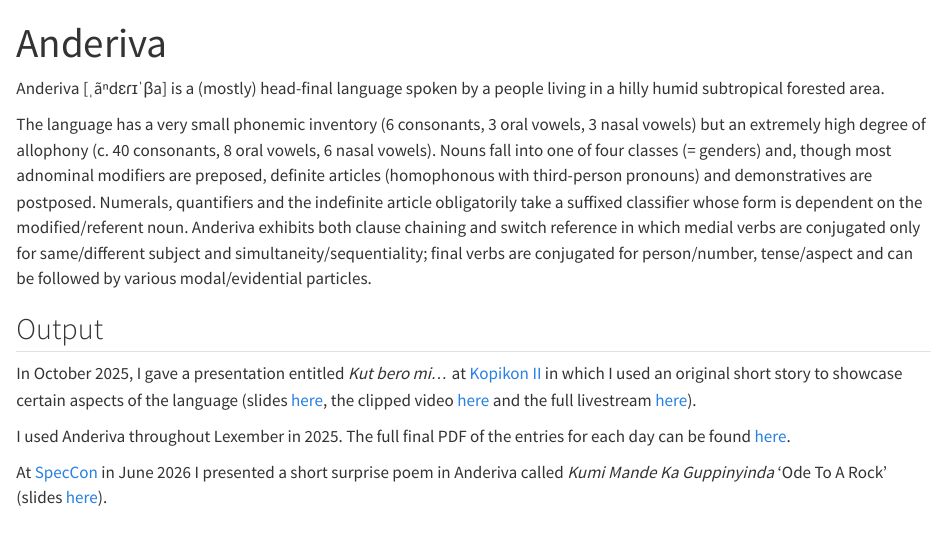
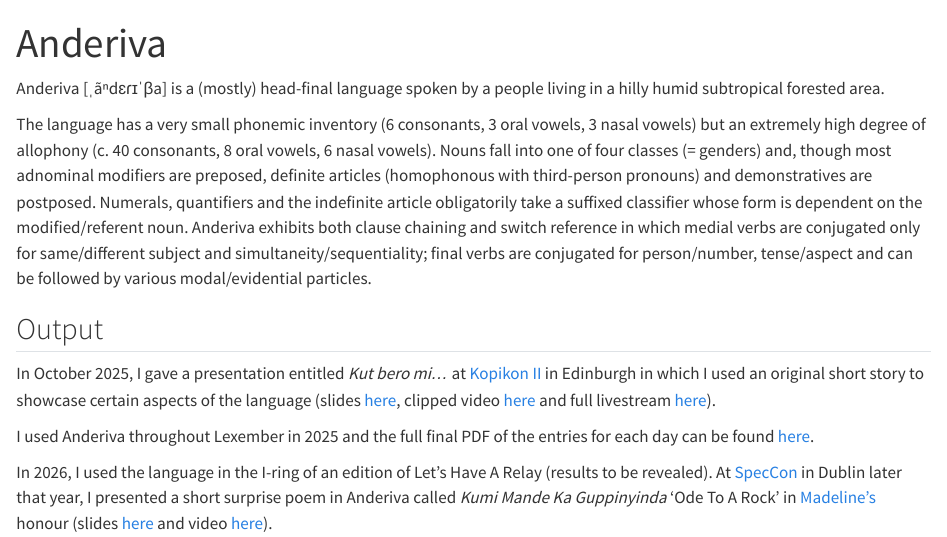
Before and after one commit to keras-saryan/keras-saryan.github.io, a Quarto document (anderiva/index.qmd): the page in a window 1100 px wide, from its top. Rendered offline with R 4.5, knitr and Pandoc in place of Quarto, with nearby package versions.

Commit message:
More updates/edits

```diff
--- a/anderiva/index.qmd
+++ b/anderiva/index.qmd
@@ -8,8 +8,8 @@ The language has a very small phonemic inventory (6 consonants, 3 oral vowels, 3
 
 ## Output
 
-In October 2025, I gave a presentation entitled *Kut bero mi...* at [Kopikon II](https://kopikon.com/kopikon2/) in which I used an original short story to showcase certain aspects of the language (slides [here](https://keras-saryan.github.io/kopikon-ii/), the clipped video [here](https://www.youtube.com/watch?v=uXeZs-ofl4I) and the full livestream [here](https://www.youtube.com/live/Vmyr10xHv3A?si=EkzrLEfhXemJjQFJ&t=3174)).
+In October 2025, I gave a presentation entitled *Kut bero mi...* at [Kopikon II](https://kopikon.com/kopikon2/) in Edinburgh in which I used an original short story to showcase certain aspects of the language (slides [here](https://keras-saryan.github.io/kopikon-ii/), clipped video [here](https://www.youtube.com/watch?v=uXeZs-ofl4I) and full livestream [here](https://www.youtube.com/live/Vmyr10xHv3A?si=EkzrLEfhXemJjQFJ&t=3174)).
 
-I used Anderiva throughout Lexember in 2025. The full final PDF of the entries for each day can be found [here](../files/anderiva-lexember-2025.pdf).
+I used Anderiva throughout Lexember in 2025 and the full final PDF of the entries for each day can be found [here](../files/anderiva-lexember-2025.pdf).
 
-At [SpecCon](https://www.speccon.org/) in June 2026 I presented a short surprise poem in Anderiva called *Kumi Mande Ka Guppinyinda* 'Ode To A Rock' (slides [here](../files/anderiva-speccon-2026.pdf)).
+In 2026, I used the language in the I-ring of an edition of Let's Have A Relay (results to be revealed). At [SpecCon](https://www.speccon.org/) in Dublin later that year, I presented a short surprise poem in Anderiva called *Kumi Mande Ka Guppinyinda* 'Ode To A Rock' in [Madeline's](https://www.madelinejameswrites.com/) honour (slides [here](../files/anderiva-speccon-2026.pdf) and video [here](https://www.youtube.com/watch?v=oy6jZHuxrFg)).
```
Also changed, not shown: kamya/index.qmd (+1 -1 lines), xwere-gonom/index.qmd (+3 -1 lines), docs/search.json, files/xwg-conlangery-relay-2026.pdf (added), 5 other files.
